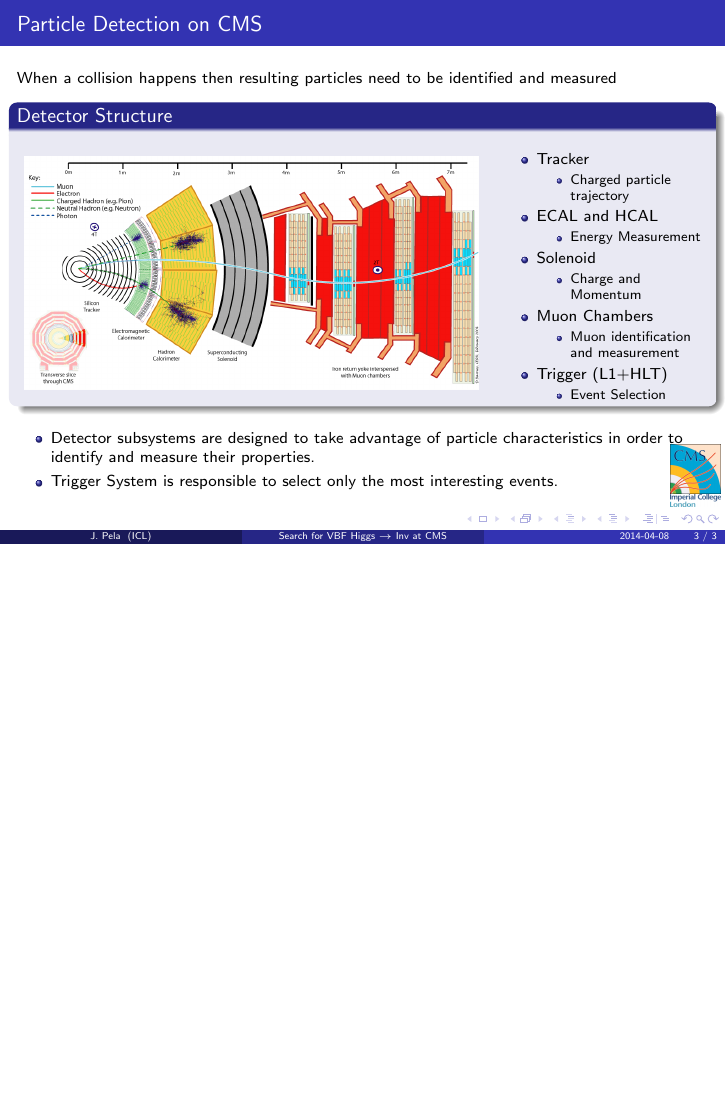
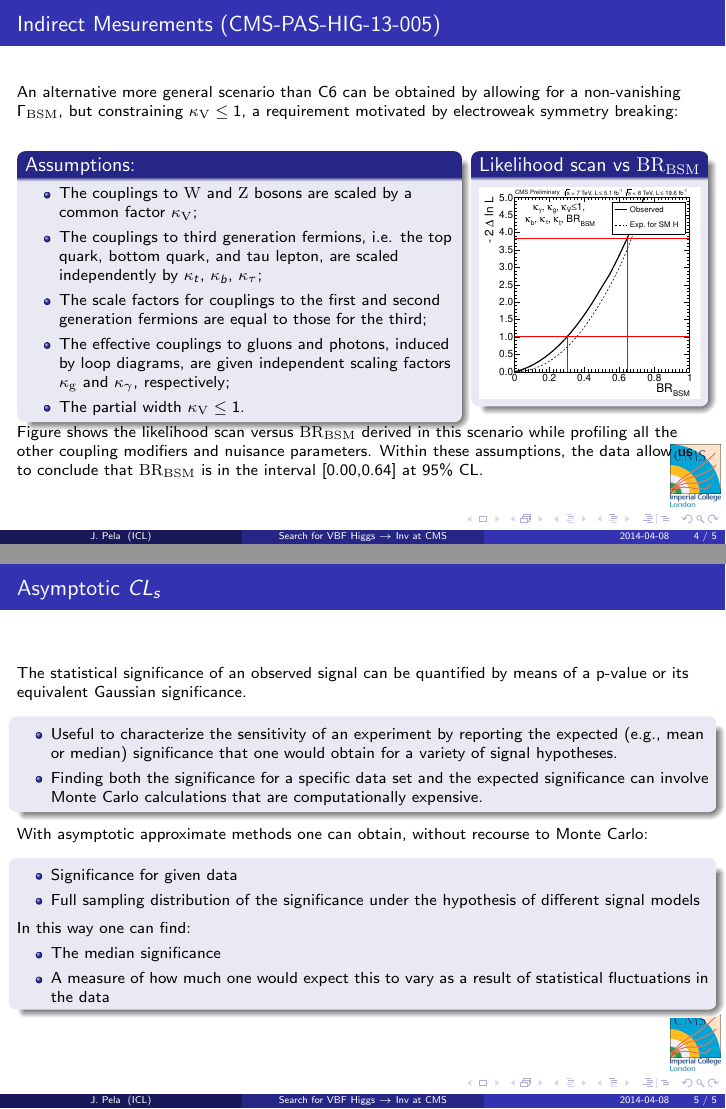
Before and after one commit to joaopela/WorkPresentations, LaTeX slides (imperial/IoP/IoP_2014_Meeting/20140407_IoP2014Meeting_JPela_VBFHiggsToInv.tex): page 14 of 14 before the commit and pages 15 and 16 of 16 after it, the two joined at a grey line, the shorter picture padded with empty space. The pictures show the PDF file imperial/IoP/IoP_2014_Meeting/20140407_IoP2014Meeting_JPela_VBFHiggsToInv.pdf that the author committed with the source.

Commit message:
Final Version

```diff
--- a/imperial/IoP/IoP_2014_Meeting/20140407_IoP2014Meeting_JPela_VBFHiggsToInv.tex
+++ b/imperial/IoP/IoP_2014_Meeting/20140407_IoP2014Meeting_JPela_VBFHiggsToInv.tex
@@ -538,4 +543,73 @@ When a collision happens then resulting particles need to be identified and meas
 
 \end{frame}
 
+% ###################################################
+\begin{frame}{Indirect Mesurements (CMS-PAS-HIG-13-005)}
+
+An alternative more general scenario than C6 can be obtained by allowing for a non-vanishing $\Gamma_{\rm{BSM}}$,
+but constraining $\kappa_{\rm{V}} \le 1$, a requirement motivated by electroweak symmetry breaking:
+
+\begin{columns}
+
+\column[t]{0.62\linewidth}
+\begin{block}{Assumptions:}
+
+\begin{itemize}
+\item The couplings to $\W$ and $\Z$ bosons are scaled by a common factor $\kappa_{\rm{V}}$;
+\item The couplings to third generation fermions, i.e. the top quark, bottom quark, and tau lepton, are scaled independently by $\kappa_{t}$, $\kappa_{b}$, $\kappa_{\tau}$;
+\item The scale factors for couplings to the first and second generation fermions are equal to those for the third;
+\item The effective couplings to gluons and photons, induced by loop diagrams, are given independent scaling factors $\kappa_{\rm{g}}$ and $\kappa_{\gamma}$, respectively;
+\item The partial width  $\kappa_{\rm{V}} \le 1$.
+\end{itemize}
+
+\end{block}
+
+\column[t]{0.32\linewidth}
+\begin{block}{Likelihood scan vs $\rm{BR}_{\rm{BSM}}$}
+
+\includegraphics[width=\textwidth]{img/sqr_BRiC7_scan_1d_comb_comp.pdf}
+
+\end{block}
+
+\end{columns}
+
+Figure shows the likelihood scan versus $\rm{BR}_{\rm{BSM}}$ derived in this scenario
+while profiling all the other coupling modifiers and nuisance parameters.
+Within these assumptions, the data allow us to conclude that $\rm{BR}_{\rm{BSM}}$ is in the interval [0.00,0.64] at 95\% CL.
+
+\end{frame}
+
+% ###################################################
+\begin{frame}{Asymptotic $CL_s$}
+
+The statistical significance of an observed signal can be quantified by means of a p-value or its equivalent Gaussian significance.
+
+\begin{block}
+
+\begin{itemize}
+ \item Useful to characterize the sensitivity of an experiment by reporting the expected (e.g., mean or median) significance that one would obtain for a variety of signal hypotheses.
+ \item Finding both the significance for a specific data set and the expected significance can involve Monte Carlo calculations that are computationally expensive.
+\end{itemize}
+
+\end{block}
+
+With asymptotic approximate methods one can obtain, without recourse to Monte Carlo:
+
+\begin{block}
+
+\begin{itemize}
+ \item Significance for given data
+ \item Full sampling distribution of the significance under the hypothesis of different signal models
+\end{itemize}
+
+In this way one can find:
+\begin{itemize}
+ \item The median significance
+ \item A measure of how much one would expect this to vary as a result of statistical fluctuations in the data
+\end{itemize}
+
+\end{block}
+
+\end{frame}
+
 \end{document}
```
Also changed, not shown: imperial/IoP/IoP_2014_Meeting/20140407_IoP2014Meeting_JPela_VBFHiggsToInv.pdf, imperial/IoP/IoP_2014_Meeting/20140407_IoP2014Meeting_JPela_VBFHiggsToInv.tex (35 more changed lines).
